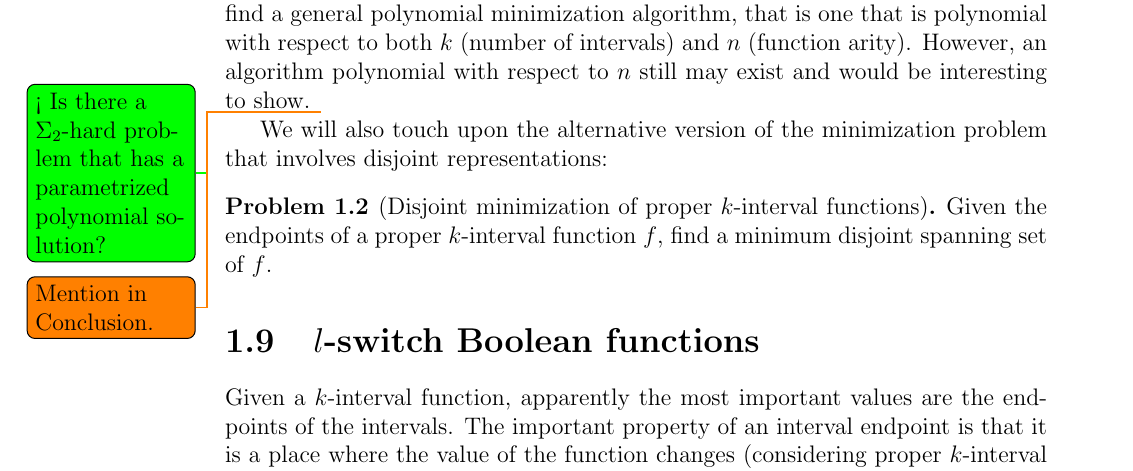
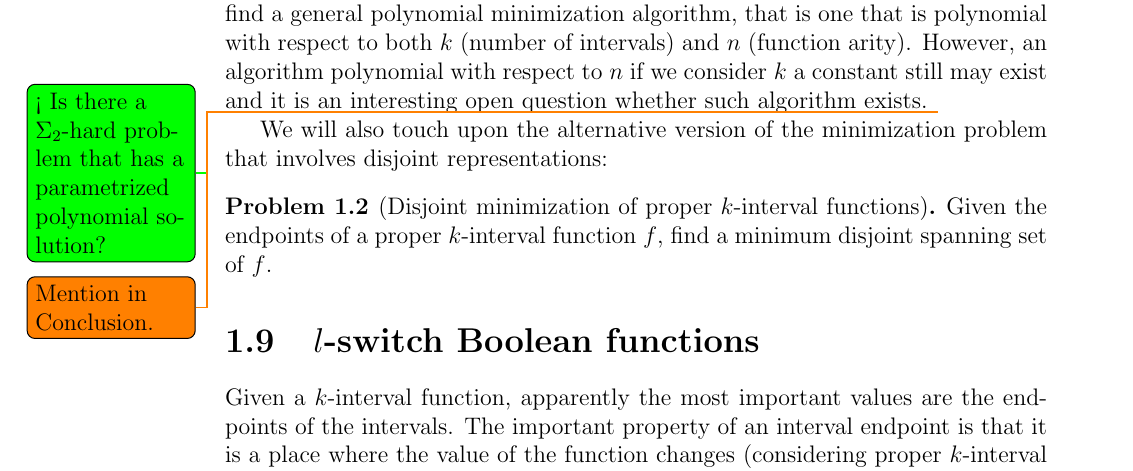
Before and after one commit to filipbartek/ibf, a LaTeX thesis (thesis.tex, which reads thesis/definitions.tex): part of page 17 of 60, cut so that both start at the same text. Compiled offline with pdfLaTeX.

Commit message:
Rephrase

```diff
--- a/thesis/definitions.tex
+++ b/thesis/definitions.tex
@@ -805,7 +805,10 @@ a general polynomial minimization algorithm,
 that is one that is polynomial
 with respect to both $k$ (number of intervals) and $n$ (function arity).
 However,
-an algorithm polynomial with respect to $n$ still may exist and would be interesting to show.
+an algorithm polynomial with respect to $n$
+if we consider $k$ a constant
+still may exist and
+it is an interesting open question whether such algorithm exists.
 \todoforkucera{Is there a $\Sigma_2$-hard problem that has a parametrized polynomial solution?}
 \todo{Mention in Conclusion.}
 
```
